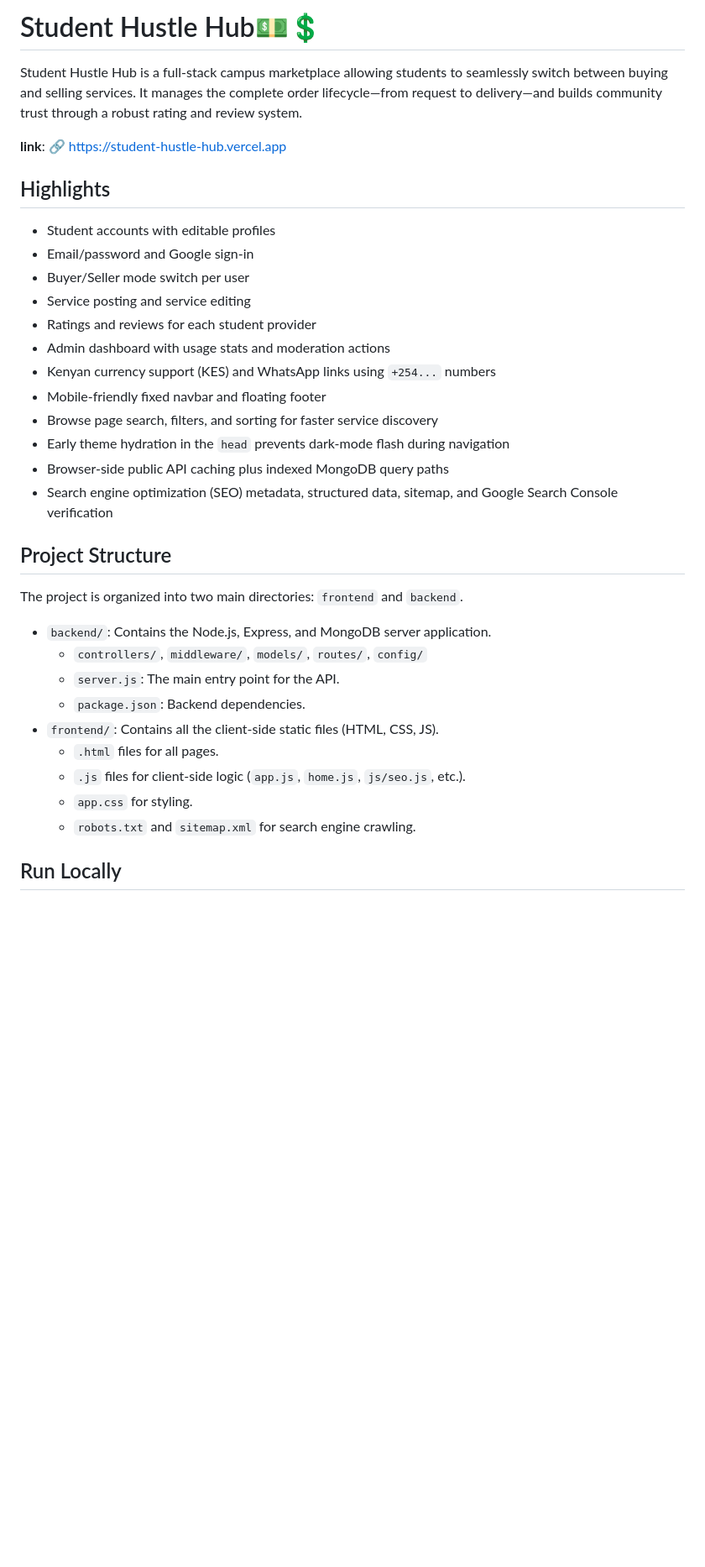
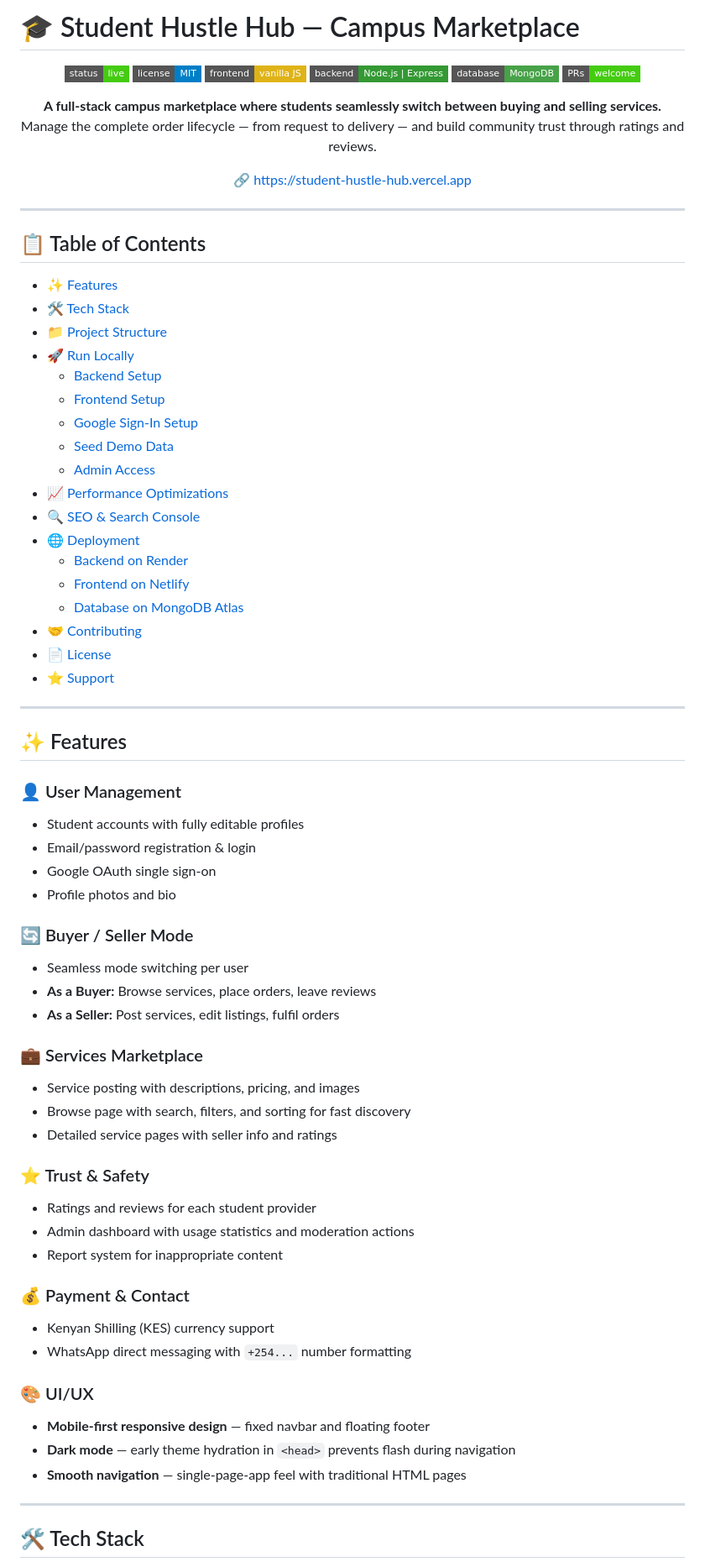
Before and after one commit to denismunene2006-lab/student-hustle-hub, a Markdown page: README.md, the part around one of its changes. Shown at 84% size. Drawn GitHub-style; badges without logos; blank space fills up the shorter version.

Commit message:
docs: overhaul README with badges, TOC, tech stack table, contributing guide, and polished formatting

```diff
--- a/README.md
+++ b/README.md
@@ -1,37 +1,81 @@
-# Student Hustle Hub💵💲
+# 🎓 Student Hustle Hub — Campus Marketplace
 
-Student Hustle Hub is a full-stack campus marketplace allowing students to seamlessly switch between buying and selling services. It manages the complete order lifecycle—from request to delivery—and builds community trust through a robust rating and review system.
+<p align="center">
+  <img src="https://img.shields.io/badge/status-live-brightgreen?style=flat-square" alt="Status">
+  <img src="https://img.shields.io/badge/license-MIT-blue?style=flat-square" alt="License">
+  <img src="https://img.shields.io/badge/frontend-vanilla_JS-yellow?style=flat-square" alt="Frontend">
+  <img src="https://img.shields.io/badge/backend-Node.js%20%7C%20Express-339933?style=flat-square&logo=node.js&logoColor=white" alt="Backend">
+  <img src="https://img.shields.io/badge/database-MongoDB-47A248?style=flat-square&logo=mongodb&logoColor=white" alt="Database">
+  <img src="https://img.shields.io/badge/PRs-welcome-brightgreen?style=flat-square" alt="PRs Welcome">
+</p>
 
- **link**:
- 🔗 [https://student-hustle-hub.vercel.app](https://student-hustle-hub.vercel.app)
+<p align="center">
+  <strong>A full-stack campus marketplace where students seamlessly switch between buying and selling services.</strong><br>
+  Manage the complete order lifecycle — from request to delivery — and build community trust through ratings and reviews.
+</p>
 
-## Highlights
-- Student accounts with editable profiles
-- Email/password and Google sign-in
-- Buyer/Seller mode switch per user
-- Service posting and service editing
+<p align="center">
+  🔗 <a href="https://student-hustle-hub.vercel.app">https://student-hustle-hub.vercel.app</a>
+</p>
+
+---
+
+## 📋 Table of Contents
+
+- [✨ Features](#-features)
+- [🛠️ Tech Stack](#️-tech-stack)
+- [📁 Project Structure](#-project-structure)
+- [🚀 Run Locally](#-run-locally)
+  - [Backend Setup](#backend-setup)
+  - [Frontend Setup](#frontend-setup)
+  - [Google Sign-In Setup](#google-sign-in-setup)
+  - [Seed Demo Data](#seed-demo-data)
+  - [Admin Access](#admin-access)
+- [📈 Performance Optimizations](#-performance-optimizations)
+- [🔍 SEO & Search Console](#-seo--search-console)
+- [🌐 Deployment](#-deployment)
+  - [Backend on Render](#backend-on-render)
+  - [Frontend on Netlify](#frontend-on-netlify)
+  - [Database on MongoDB Atlas](#database-on-mongodb-atlas)
+- [🤝 Contributing](#-contributing)
+- [📄 License](#-license)
+- [⭐ Support](#-support)
+
+---
+
+## ✨ Features
+
+### 👤 User Management
+- Student accounts with fully editable profiles
+- Email/password registration & login
+- Google OAuth single sign-on
+- Profile photos and bio
+
+### 🔄 Buyer / Seller Mode
+- Seamless mode switching per user
+- **As a Buyer:** Browse services, place orders, leave reviews
+- **As a Seller:** Post services, edit listings, fulfil orders
+
+### 💼 Services Marketplace
+- Service posting with descriptions, pricing, and images
+- Browse page with search, filters, and sorting for fast discovery
+- Detailed service pages with seller info and ratings
+
+### ⭐ Trust & Safety
 - Ratings and reviews for each student provider
-- Admin dashboard with usage stats and moderation actions
-- Kenyan currency support (KES) and WhatsApp links using `+254...` numbers
-- Mobile-friendly fixed navbar and floating footer
-- Browse page search, filters, and sorting for faster service discovery
-- Early theme hydration in the `head` prevents dark-mode flash during navigation
-- Browser-side public API caching plus indexed MongoDB query paths
-- Search engine optimization (SEO) metadata, structured data, sitemap, and Google Search Console verification
+- Admin dashboard with usage statistics and moderation actions
+- Report system for inappropriate content
 
-## Project Structure
+### 💰 Payment & Contact
+- Kenyan Shilling (KES) currency support
+- WhatsApp direct messaging with `+254...` number formatting
 
-The project is organized into two main directories: `frontend` and `backend`.
+### 🎨 UI/UX
+- **Mobile-first responsive design** — fixed navbar and floating footer
+- **Dark mode** — early theme hydration in `<head>` prevents flash during navigation
+- **Smooth navigation** — single-page-app feel with traditional HTML pages
 
--   `backend/`: Contains the Node.js, Express, and MongoDB server application.
-    -   `controllers/`, `middleware/`, `models/`, `routes/`, `config/`
-    -   `server.js`: The main entry point for the API.
-    -   `package.json`: Backend dependencies.
--   `frontend/`: Contains all the client-side static files (HTML, CSS, JS).
-    -   `.html` files for all pages.
-    -   `.js` files for client-side logic (`app.js`, `home.js`, `js/seo.js`, etc.).
-    -   `app.css` for styling.
-    -   `robots.txt` and `sitemap.xml` for search engine crawling.
+---
 
-## Run Locally
+## 🛠️ Tech Stack
 
```
Also changed, not shown: other parts of README.md (+221 -90 lines).
